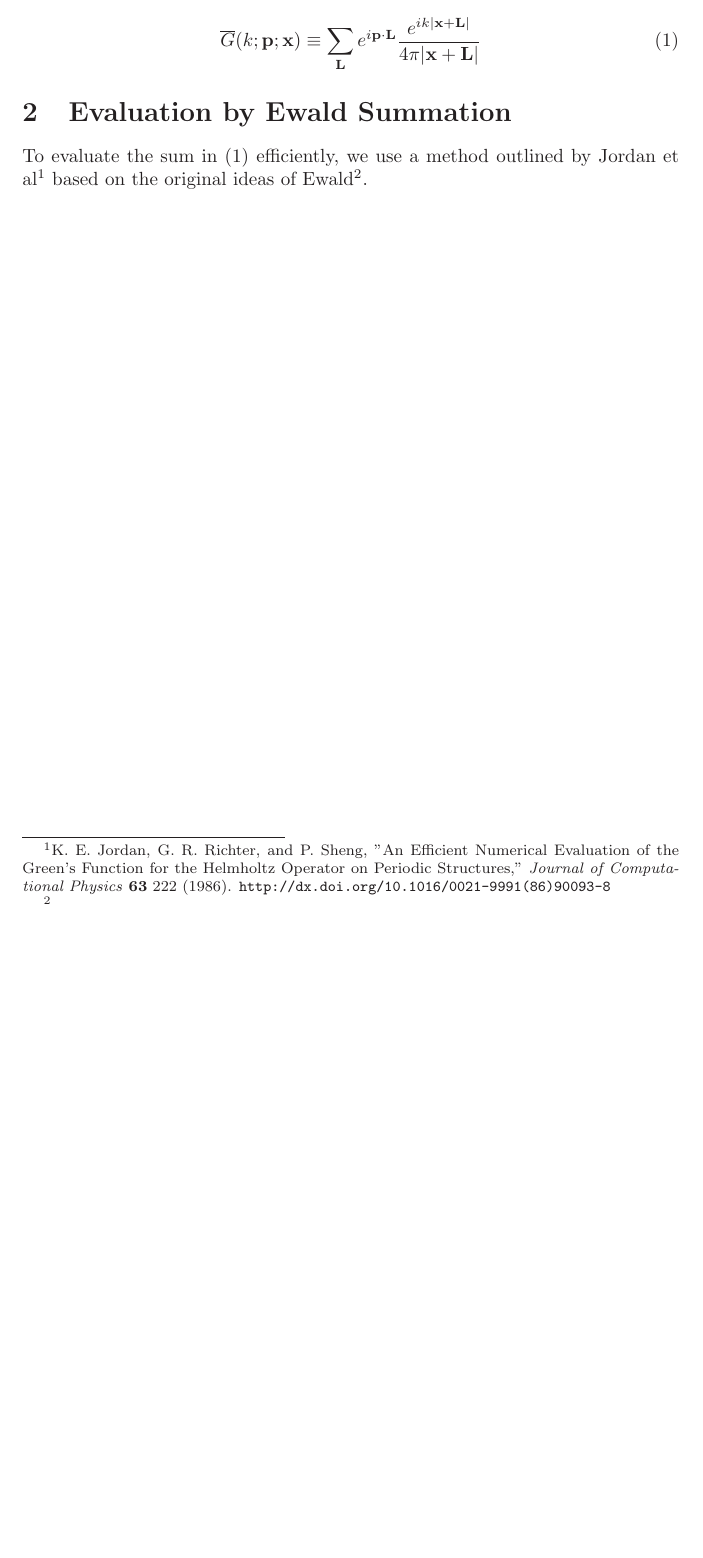
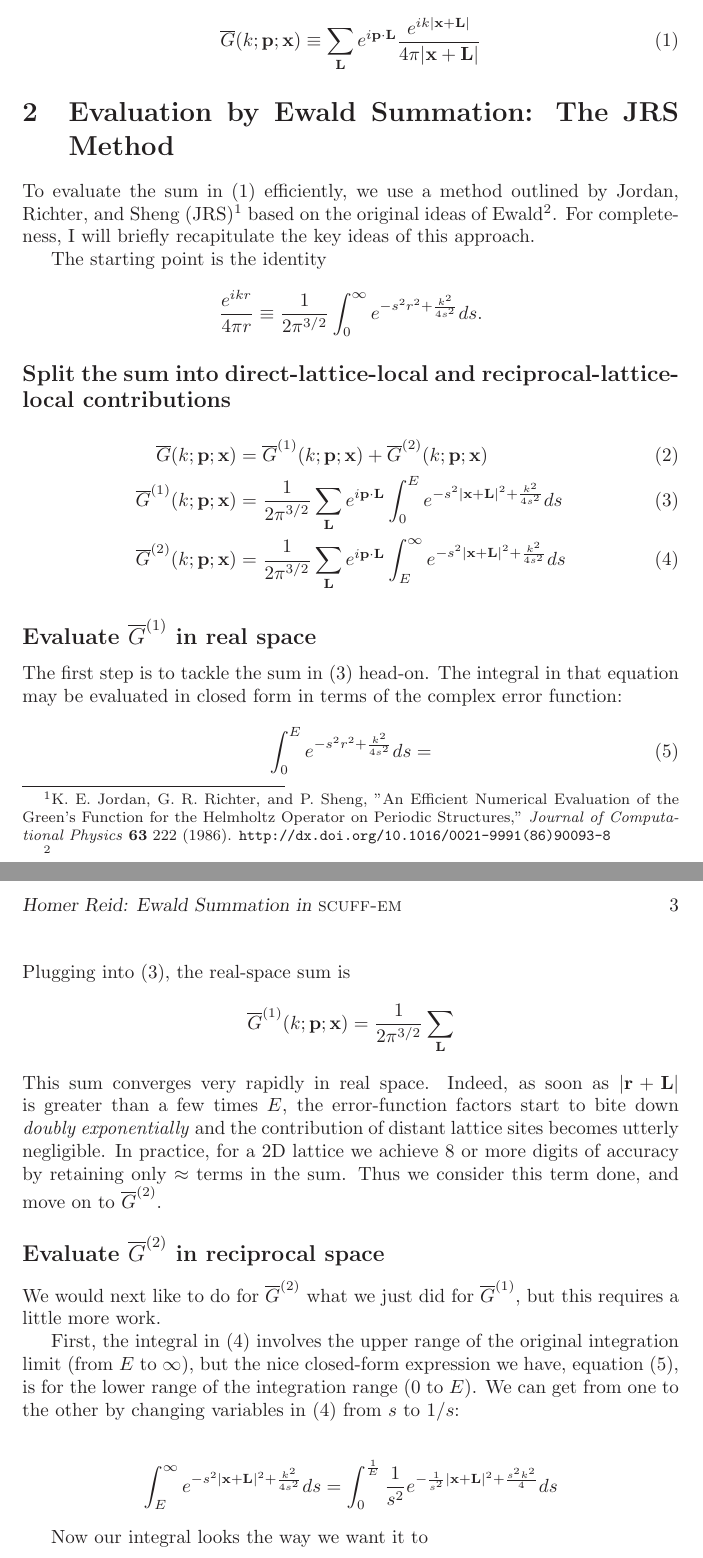
Before and after one commit to HomerReid/scuff-em, a LaTeX document (tex/Ewald.tex): part of page 2 of 2 before the commit and two parts of pages 2 and 3 of 3 after it, the two joined at a grey line, cut so that both start at the same text, the shorter picture padded with empty space. Compiled offline with LaTeX, dvips and Ghostscript.

Commit message:
worked on Ewald.tex

```diff
--- a/tex/Ewald.tex
+++ b/tex/Ewald.tex
@@ -59,13 +59,84 @@ The Bloch-periodic version of the scalar Helmholtz Green's function is
 }
 %====================================================================%
 
-\section{Evaluation by Ewald Summation}
+\section{Evaluation by Ewald Summation: The JRS Method}
+
 To evaluate the sum in (\ref{PGF}) efficiently, we use a method
-outlined by Jordan et al\footnote{K. E. Jordan, G. R. Richter,
+outlined by Jordan, Richter, and Sheng (JRS)\footnote{K. E. Jordan, G. R. Richter,
 and P. Sheng, "An Efficient Numerical Evaluation of the Green's
 Function for the Helmholtz Operator on Periodic Structures,"
 \textit{Journal of Computational Physics} \textbf{63} 222 (1986).
 \texttt{http://dx.doi.org/10.1016/0021-9991(86)90093-8}}
-based on the original ideas of Ewald\footnote{}.
+based on the original ideas of Ewald\footnote{}. For completeness,
+I will briefly recapitulate the key ideas of this approach.
+
+The starting point is the identity
+$$ \frac{e^{ikr}}{4\pi r}
+   \equiv
+   \frac{1}{2\pi^{3/2}} \int_0^\infty e^{ -s^2 r^2 + \frac{k^2}{4s^2}} ds.
+$$
+
+\subsection*{Split the sum into direct-lattice-local and reciprocal-lattice-local
+             contributions}
+
+\begin{align}
+\GB(k; \vb p; \vb x)
+ &= \GB^{(1)}(k; \vb p; \vb x)
+   +\GB^{(2)}(k; \vb p; \vb x)
+\label{GBDecomposition}
+\\
+\GB^{(1)}(k; \vb p; \vb x)
+&= \frac{1}{2\pi^{3/2}}
+   \sum_{\vb L} e^{i\vb p \cdot \vb L} \int_0^E e^{-s^2 |\vb x+\vb L|^2 + \frac{k^2}{4s^2}} ds
+\label{GB1Sum}
+\\
+\GB^{(2)}(k; \vb p; \vb x)
+&= \frac{1}{2\pi^{3/2}}
+   \sum_{\vb L} e^{i\vb p \cdot \vb L} \int_E^\infty e^{-s^2 |\vb x + \vb L|^2 + \frac{k^2}{4s^2}} ds
+\label{GB2Sum}
+\end{align}
+
+\subsection*{Evaluate $\GB^{(1)}$ in real space}
+
+The first step is to tackle the sum in (\ref{GB1Sum}) head-on.
+The integral in that equation may be evaluated in closed form in terms of
+the complex error function:
+\numeq{ErfInt}
+{
+   \int_0^E e^{-s^2 r^2 + \frac{k^2}{4s^2}} ds
+   =
+}
+Plugging into (\ref{GB1Sum}), the real-space sum is
+\begin{align*}
+\GB^{(1)}(k; \vb p; \vb x)
+&= \frac{1}{2\pi^{3/2}}
+   \sum_{\vb L}
+\end{align*}
+This sum converges very rapidly in real space. Indeed, as soon as
+$|\vb r + \vb L|$ is greater than a few times $E$, the error-function
+factors start to bite down \textit{doubly exponentially} and
+the contribution of distant lattice sites becomes utterly negligible.
+In practice, for a 2D lattice we achieve 8 or more digits of accuracy
+by retaining only $\approx$ terms in the sum.
+Thus we consider this term done, and move on to $\GB^{(2)}.$
+
+\subsection*{Evaluate $\GB^{(2)}$ in reciprocal space}
+
+We would next like to do for $\GB^{(2)}$ what we just did for $\GB^{(1)}$,
+but this requires a little more work.
+
+First, the integral in (\ref{GB2Sum}) involves the upper range of the
+original integration limit (from $E$ to $\infty$), but the nice closed-form
+expression we have, equation (\ref{ErfInt}), is for the lower range
+of the integration range (0 to $E$). We can get from one to the other
+by changing variables in (\ref{GB2Sum}) from $s$ to $1/s$:
+
+\begin{align*}
+\int_E^\infty e^{-s^2 |\vb x + \vb L|^2 + \frac{k^2}{4s^2}} ds
+&= \int_0^\frac{1}{E} \frac{1}{s^2} e^{-\frac{1}{s^2} |\vb x + \vb L|^2 + \frac{s^2 k^2}{4}} ds
+\label{GB2Sum2}
+\end{align*}
+
+Now our integral looks the way we want it to
 
 \end{document}
```
Also changed, not shown: 1 other file.
